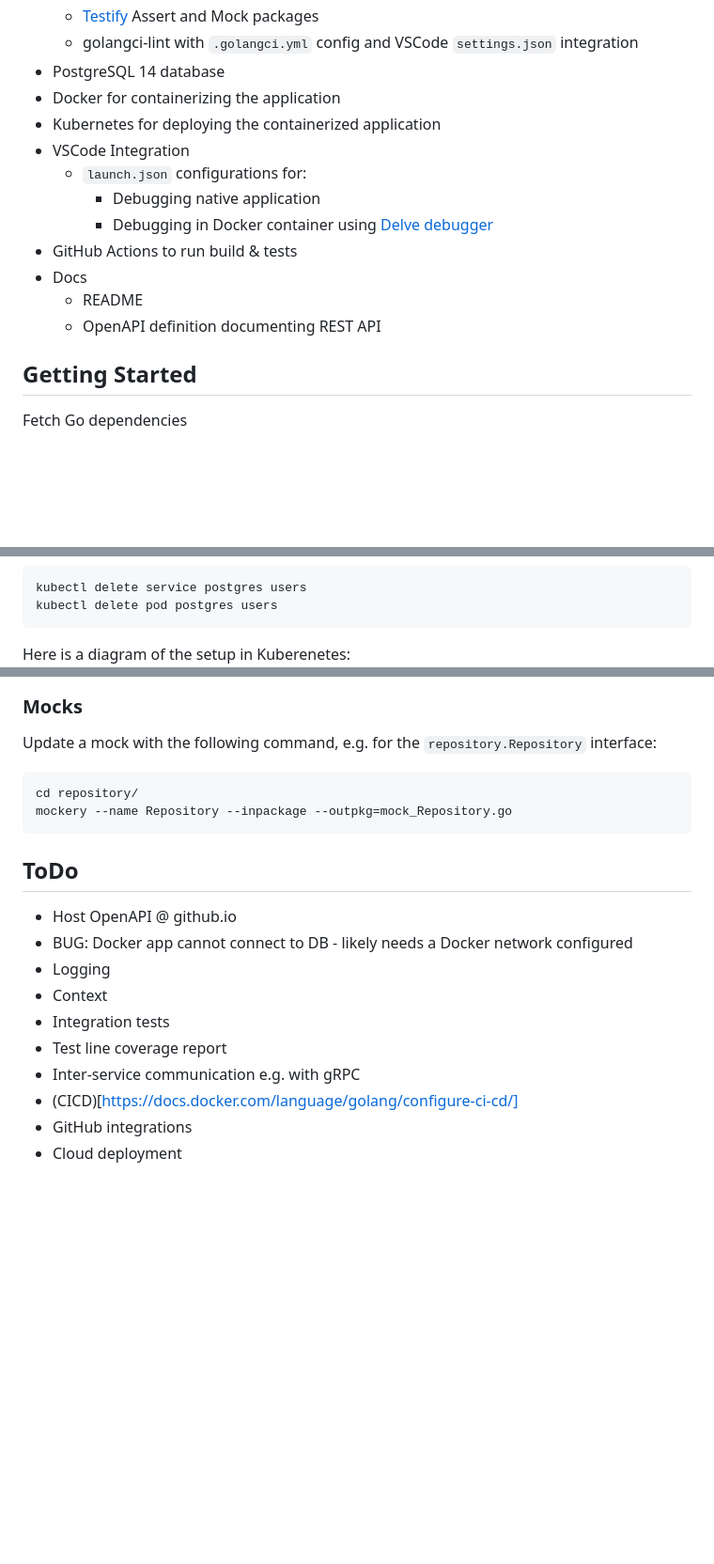
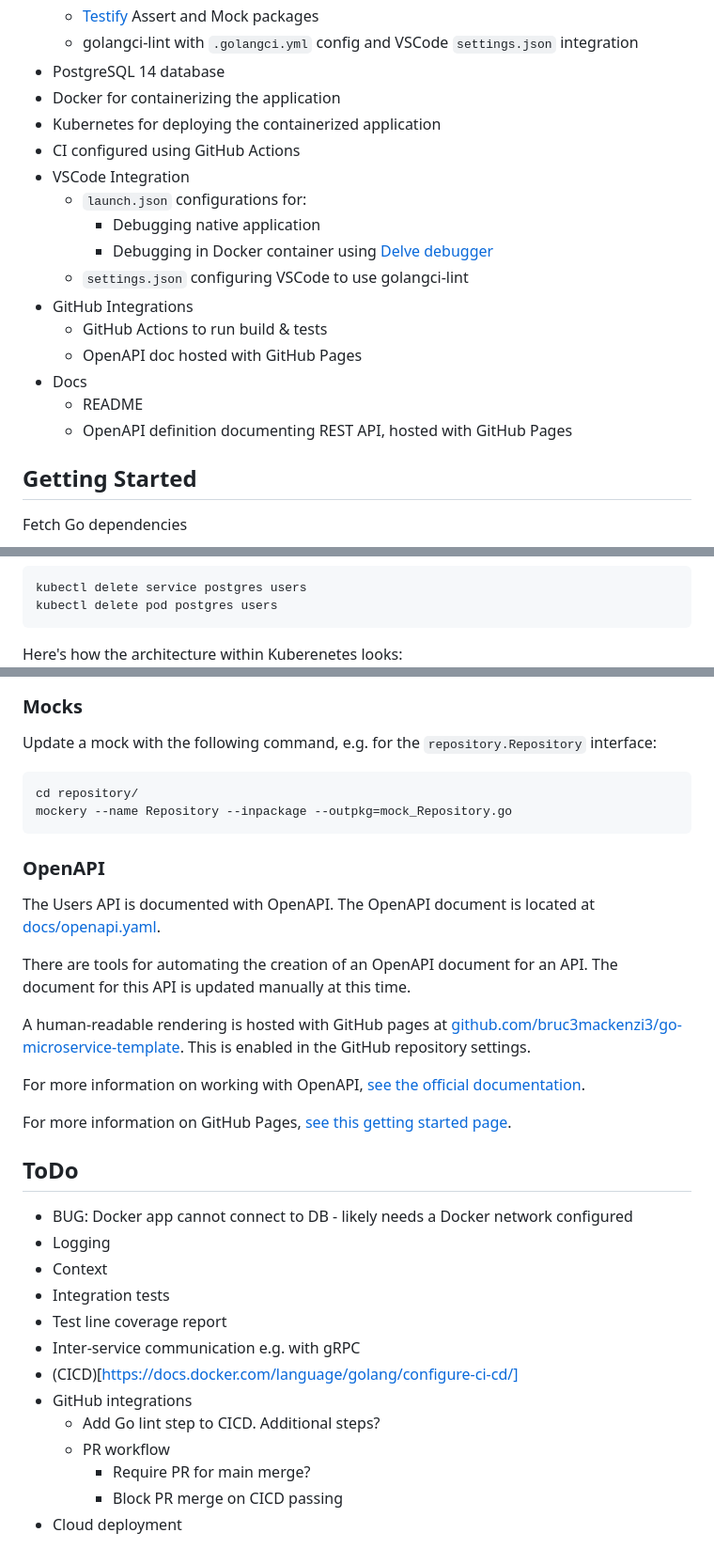
Before and after one commit to bruc3mackenzi3/go-microservice-template, a Markdown page: README.md, 3 parts joined by grey strips. Shown at 94% size. Drawn GitHub-style; blank space fills up the shorter version.

````diff
--- a/README.md
+++ b/README.md
@@ -17,14 +17,18 @@ A full-featured, production-ready microservice template for building application
 * PostgreSQL 14 database
 * Docker for containerizing the application
 * Kubernetes for deploying the containerized application
+* CI configured using GitHub Actions
 * VSCode Integration
   * `launch.json` configurations for:
     * Debugging native application
     * Debugging in Docker container using [Delve debugger](https://github.com/go-delve/delve)
-* GitHub Actions to run build & tests
+  * `settings.json` configuring VSCode to use golangci-lint
+* GitHub Integrations
+  * GitHub Actions to run build & tests
+  * OpenAPI doc hosted with GitHub Pages
 * Docs
   * README
-  * OpenAPI definition documenting REST API
+  * OpenAPI definition documenting REST API, hosted with GitHub Pages
 
 ## Getting Started
 Fetch Go dependencies
@@ -125,7 +129,7 @@ kubectl delete service postgres users
 kubectl delete pod postgres users
 ```
 
-Here is a diagram of the setup in Kuberenetes:
+Here's how the architecture within Kuberenetes looks:
 ![alt text](./k8s.png)
 
 ## Developing
@@ -158,8 +162,18 @@ cd repository/
 mockery --name Repository --inpackage --outpkg=mock_Repository.go
 ```
 
+### OpenAPI
+The Users API is documented with OpenAPI.  The OpenAPI document is located at [docs/openapi.yaml](docs/openapi.yaml).
+
+There are tools for automating the creation of an OpenAPI document for an API.  The document for this API is updated manually at this time.
+
+A human-readable rendering is hosted with GitHub pages at [github.com/bruc3mackenzi3/go-microservice-template](https://github.com/bruc3mackenzi3/go-microservice-template).  This is enabled in the GitHub repository settings.
+
+For more information on working with OpenAPI, [see the official documentation](https://oai.github.io/Documentation/start-here.html).
+
+For more information on GitHub Pages, [see this getting started page](https://docs.github.com/en/pages/getting-started-with-github-pages/creating-a-github-pages-site).
+
 ## ToDo
-* Host OpenAPI @ github.io
 * BUG: Docker app cannot connect to DB - likely needs a Docker network configured
 * Logging
 * Context
@@ -168,4 +182,8 @@ mockery --name Repository --inpackage --outpkg=mock_Repository.go
 * Inter-service communication e.g. with gRPC
 * (CICD)[https://docs.docker.com/language/golang/configure-ci-cd/]
 * GitHub integrations
+  * Add Go lint step to CICD.  Additional steps?
+  * PR workflow
+    * Require PR for main merge?
+    * Block PR merge on CICD passing
 * Cloud deployment
````
Also changed, not shown: other parts of README.md (+2 -2 lines).
